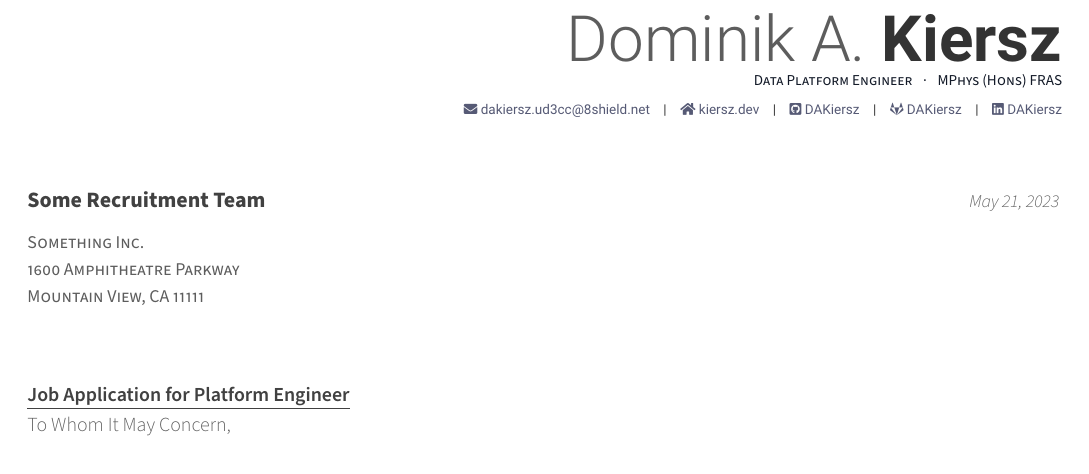
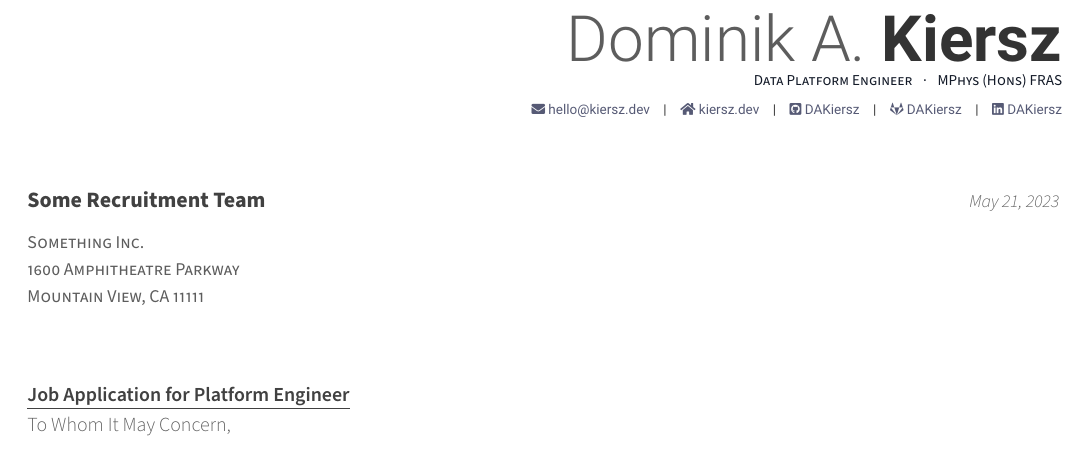
Before and after one commit to DAKiersz/kiersz-dev, a LaTeX CV (cv/src/kiersz-cover.tex): part of the page, cut so that both start at the same text. Compiled offline with XeLaTeX.

Commit message:
Update contact mail

```diff
--- a/cv/src/kiersz-cover.tex
+++ b/cv/src/kiersz-cover.tex
@@ -34,7 +34,7 @@
 % \photo[circle,noedge,left]{./examples/profile}
 \name{Dominik A.}{Kiersz}
 \position{Data Platform Engineer {\enskip\cdotp\enskip} MPhys (Hons) FRAS}
-\email{dakiersz.ud3cc@8shield.net}
+\email{hello@kiersz.dev}
 \homepage{kiersz.dev}
 \github{DAKiersz}
 \gitlab{DAKiersz}
```
Also changed, not shown: cv/src/kiersz-cv.tex (+1 -1 lines).
